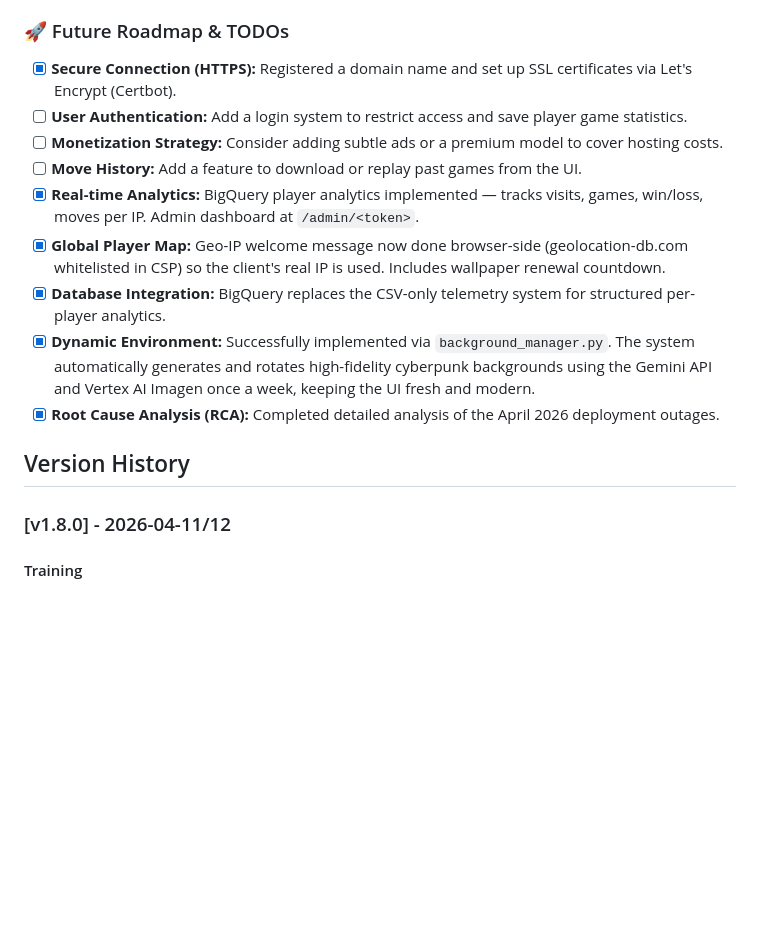
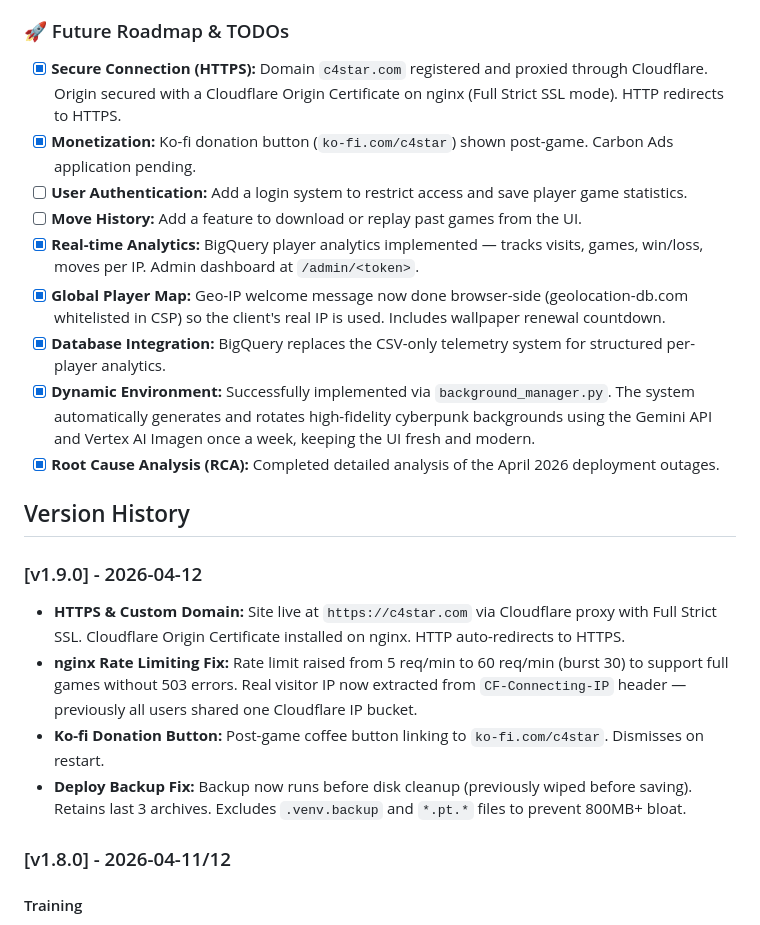
Before and after one commit to kv244/MLTrain, a Markdown page: README.md, the part around one of its changes. Rendered like a GitHub page; blank space fills up the shorter version.

```diff
--- a/README.md
+++ b/README.md
@@ -298,9 +332,9 @@ Set a budget alert so you're notified before costs spiral:
 Set a threshold (e.g. $20/month) — GCP will email you before you're surprised. The e2-medium is a fixed ~$25/month with no autoscaling, so the real risk is CPU overload slowing the app, not an unbounded bill.
 
 ### 🚀 Future Roadmap & TODOs
-- [x] **Secure Connection (HTTPS):** Registered a domain name and set up SSL certificates via Let's Encrypt (Certbot).
+- [x] **Secure Connection (HTTPS):** Domain `c4star.com` registered and proxied through Cloudflare. Origin secured with a Cloudflare Origin Certificate on nginx (Full Strict SSL mode). HTTP redirects to HTTPS.
+- [x] **Monetization:** Ko-fi donation button (`ko-fi.com/c4star`) shown post-game. Carbon Ads application pending.
 - [ ] **User Authentication:** Add a login system to restrict access and save player game statistics.
-- [ ] **Monetization Strategy:** Consider adding subtle ads or a premium model to cover hosting costs.
 - [ ] **Move History:** Add a feature to download or replay past games from the UI.
 - [x] **Real-time Analytics:** BigQuery player analytics implemented — tracks visits, games, win/loss, moves per IP. Admin dashboard at `/admin/<token>`.
 - [x] **Global Player Map:** Geo-IP welcome message now done browser-side (geolocation-db.com whitelisted in CSP) so the client's real IP is used. Includes wallpaper renewal countdown.
@@ -309,6 +343,12 @@ Set a threshold (e.g. $20/month) — GCP will email you before you're surprised.
 - [x] **Root Cause Analysis (RCA):** Completed detailed analysis of the April 2026 deployment outages.
 
 ## Version History
+
+### [v1.9.0] - 2026-04-12
+- **HTTPS & Custom Domain:** Site live at `https://c4star.com` via Cloudflare proxy with Full Strict SSL. Cloudflare Origin Certificate installed on nginx. HTTP auto-redirects to HTTPS.
+- **nginx Rate Limiting Fix:** Rate limit raised from 5 req/min to 60 req/min (burst 30) to support full games without 503 errors. Real visitor IP now extracted from `CF-Connecting-IP` header — previously all users shared one Cloudflare IP bucket.
+- **Ko-fi Donation Button:** Post-game coffee button linking to `ko-fi.com/c4star`. Dismisses on restart.
+- **Deploy Backup Fix:** Backup now runs before disk cleanup (previously wiped before saving). Retains last 3 archives. Excludes `.venv.backup` and `*.pt.*` files to prevent 800MB+ bloat.
 
 ### [v1.8.0] - 2026-04-11/12
 
```
Also changed, not shown: other parts of README.md (+42 -8 lines).
